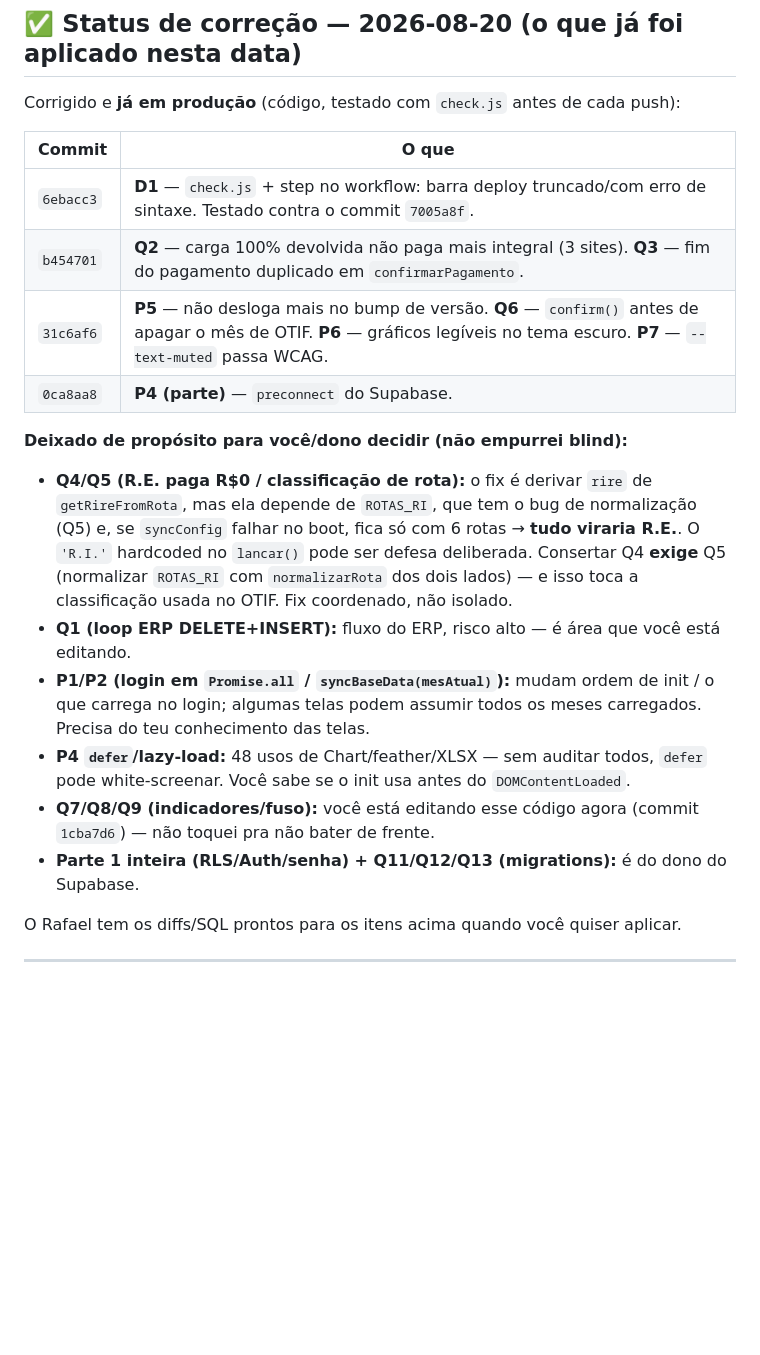
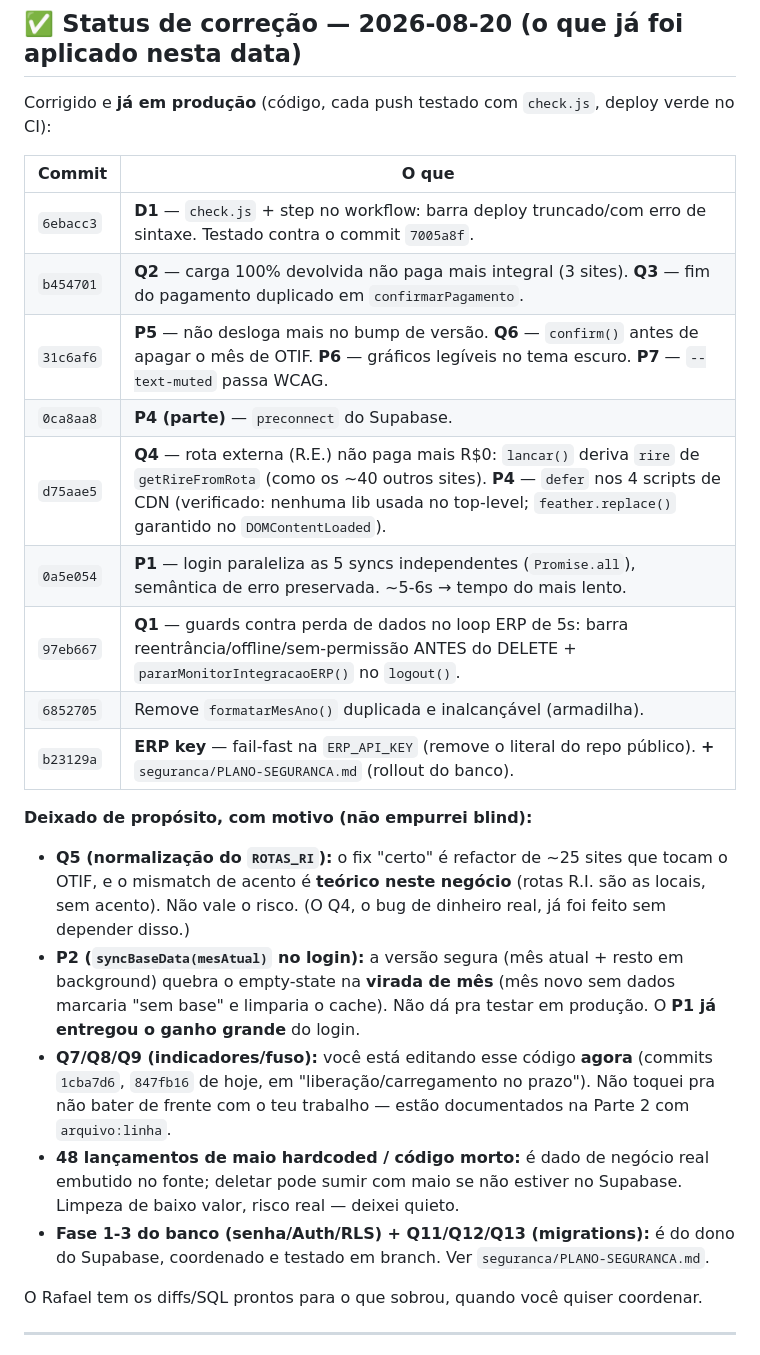
Before and after one commit to tropaupam-eng/destak-produtividade, a Markdown page: AUDITORIA-SEGURANCA-2026-08-20.md, the part around the change. Drawn GitHub-style; blank space fills up the shorter version.

Commit message:
docs(auditoria): status de correção — 2o lote (Q4, P4, P1, Q1, ERP key) + deferidos
Atualiza o status: agora aplicados D1, Q2, Q3, Q4, Q6, P1, P4, P5, P6, P7, Q1,
formatarMesAno e o fail-fast do ERP. Deferidos com motivo: Q5 (refactor teórico),
P2 (empty-state na virada de mês), Q7/Q8/Q9 (dono editando os indicadores agora),
maio hardcoded (dado real), e banco (dono, ver seguranca/PLANO-SEGURANCA.md).

Co-Authored-By: Claude Opus 4.8 (1M context) <noreply@anthropic.com>

```diff
--- a/AUDITORIA-SEGURANCA-2026-08-20.md
+++ b/AUDITORIA-SEGURANCA-2026-08-20.md
@@ -11,7 +11,7 @@
 
 ## ✅ Status de correção — 2026-08-20 (o que já foi aplicado nesta data)
 
-Corrigido e **já em produção** (código, testado com `check.js` antes de cada push):
+Corrigido e **já em produção** (código, cada push testado com `check.js`, deploy verde no CI):
 
 | Commit | O que |
 |---|---|
@@ -19,16 +19,20 @@ Corrigido e **já em produção** (código, testado com `check.js` antes de cada
 | `b454701` | **Q2** — carga 100% devolvida não paga mais integral (3 sites). **Q3** — fim do pagamento duplicado em `confirmarPagamento`. |
 | `31c6af6` | **P5** — não desloga mais no bump de versão. **Q6** — `confirm()` antes de apagar o mês de OTIF. **P6** — gráficos legíveis no tema escuro. **P7** — `--text-muted` passa WCAG. |
 | `0ca8aa8` | **P4 (parte)** — `preconnect` do Supabase. |
+| `d75aae5` | **Q4** — rota externa (R.E.) não paga mais R$0: `lancar()` deriva `rire` de `getRireFromRota` (como os ~40 outros sites). **P4** — `defer` nos 4 scripts de CDN (verificado: nenhuma lib usada no top-level; `feather.replace()` garantido no `DOMContentLoaded`). |
+| `0a5e054` | **P1** — login paraleliza as 5 syncs independentes (`Promise.all`), semântica de erro preservada. ~5-6s → tempo do mais lento. |
+| `97eb667` | **Q1** — guards contra perda de dados no loop ERP de 5s: barra reentrância/offline/sem-permissão ANTES do DELETE + `pararMonitorIntegracaoERP()` no `logout()`. |
+| `6852705` | Remove `formatarMesAno()` duplicada e inalcançável (armadilha). |
+| `b23129a` | **ERP key** — fail-fast na `ERP_API_KEY` (remove o literal do repo público). **+** `seguranca/PLANO-SEGURANCA.md` (rollout do banco). |
 
-**Deixado de propósito para você/dono decidir (não empurrei blind):**
-- **Q4/Q5 (R.E. paga R$0 / classificação de rota):** o fix é derivar `rire` de `getRireFromRota`, mas ela depende de `ROTAS_RI`, que tem o bug de normalização (Q5) e, se `syncConfig` falhar no boot, fica só com 6 rotas → **tudo viraria R.E.**. O `'R.I.'` hardcoded no `lancar()` pode ser defesa deliberada. Consertar Q4 **exige** Q5 (normalizar `ROTAS_RI` com `normalizarRota` dos dois lados) — e isso toca a classificação usada no OTIF. Fix coordenado, não isolado.
-- **Q1 (loop ERP DELETE+INSERT):** fluxo do ERP, risco alto — é área que você está editando.
-- **P1/P2 (login em `Promise.all` / `syncBaseData(mesAtual)`):** mudam ordem de init / o que carrega no login; algumas telas podem assumir todos os meses carregados. Precisa do teu conhecimento das telas.
-- **P4 `defer`/lazy-load:** 48 usos de Chart/feather/XLSX — sem auditar todos, `defer` pode white-screenar. Você sabe se o init usa antes do `DOMContentLoaded`.
-- **Q7/Q8/Q9 (indicadores/fuso):** você está editando esse código agora (commit `1cba7d6`) — não toquei pra não bater de frente.
-- **Parte 1 inteira (RLS/Auth/senha) + Q11/Q12/Q13 (migrations):** é do dono do Supabase.
+**Deixado de propósito, com motivo (não empurrei blind):**
+- **Q5 (normalização do `ROTAS_RI`):** o fix "certo" é refactor de ~25 sites que tocam o OTIF, e o mismatch de acento é **teórico neste negócio** (rotas R.I. são as locais, sem acento). Não vale o risco. (O Q4, o bug de dinheiro real, já foi feito sem depender disso.)
+- **P2 (`syncBaseData(mesAtual)` no login):** a versão segura (mês atual + resto em background) quebra o empty-state na **virada de mês** (mês novo sem dados marcaria "sem base" e limparia o cache). Não dá pra testar em produção. O **P1 já entregou o ganho grande** do login.
+- **Q7/Q8/Q9 (indicadores/fuso):** você está editando esse código **agora** (commits `1cba7d6`, `847fb16` de hoje, em "liberação/carregamento no prazo"). Não toquei pra não bater de frente com o teu trabalho — estão documentados na Parte 2 com `arquivo:linha`.
+- **48 lançamentos de maio hardcoded / código morto:** é dado de negócio real embutido no fonte; deletar pode sumir com maio se não estiver no Supabase. Limpeza de baixo valor, risco real — deixei quieto.
+- **Fase 1-3 do banco (senha/Auth/RLS) + Q11/Q12/Q13 (migrations):** é do dono do Supabase, coordenado e testado em branch. Ver `seguranca/PLANO-SEGURANCA.md`.
 
-O Rafael tem os diffs/SQL prontos para os itens acima quando você quiser aplicar.
+O Rafael tem os diffs/SQL prontos para o que sobrou, quando você quiser coordenar.
 
 ---
 
```
